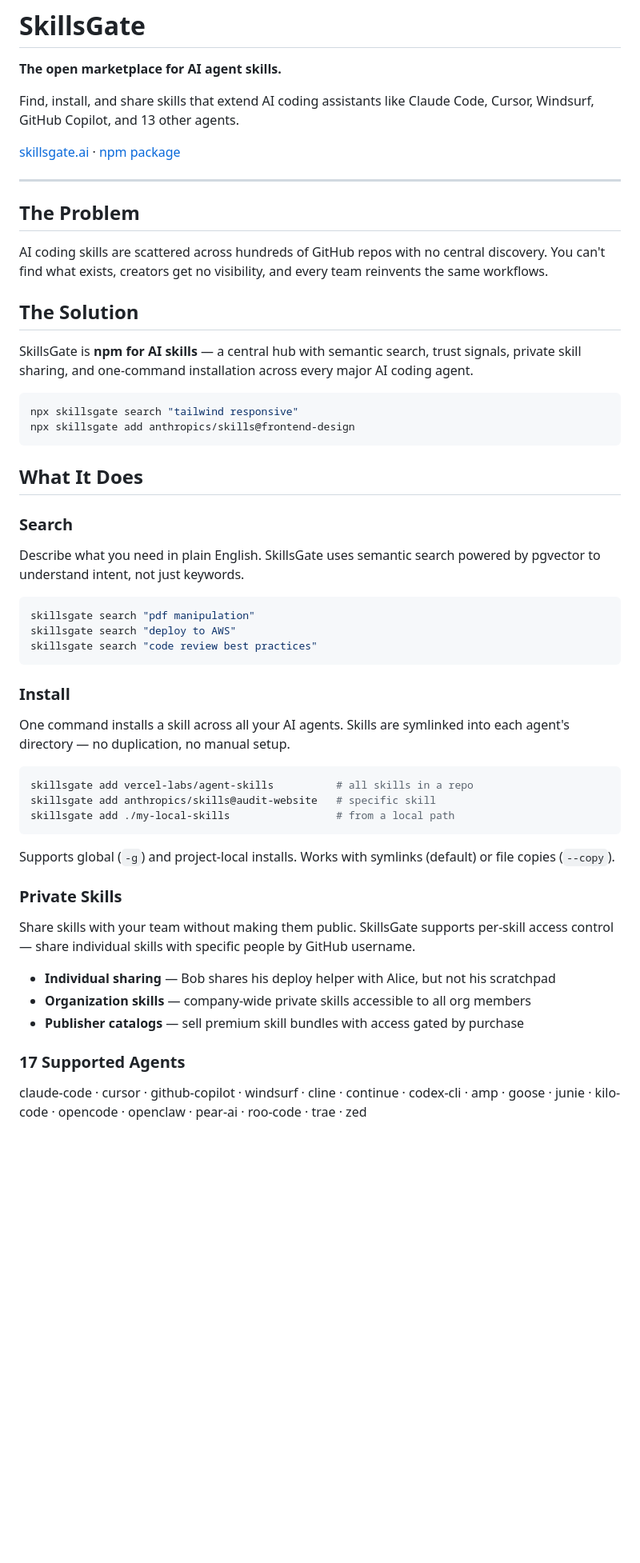
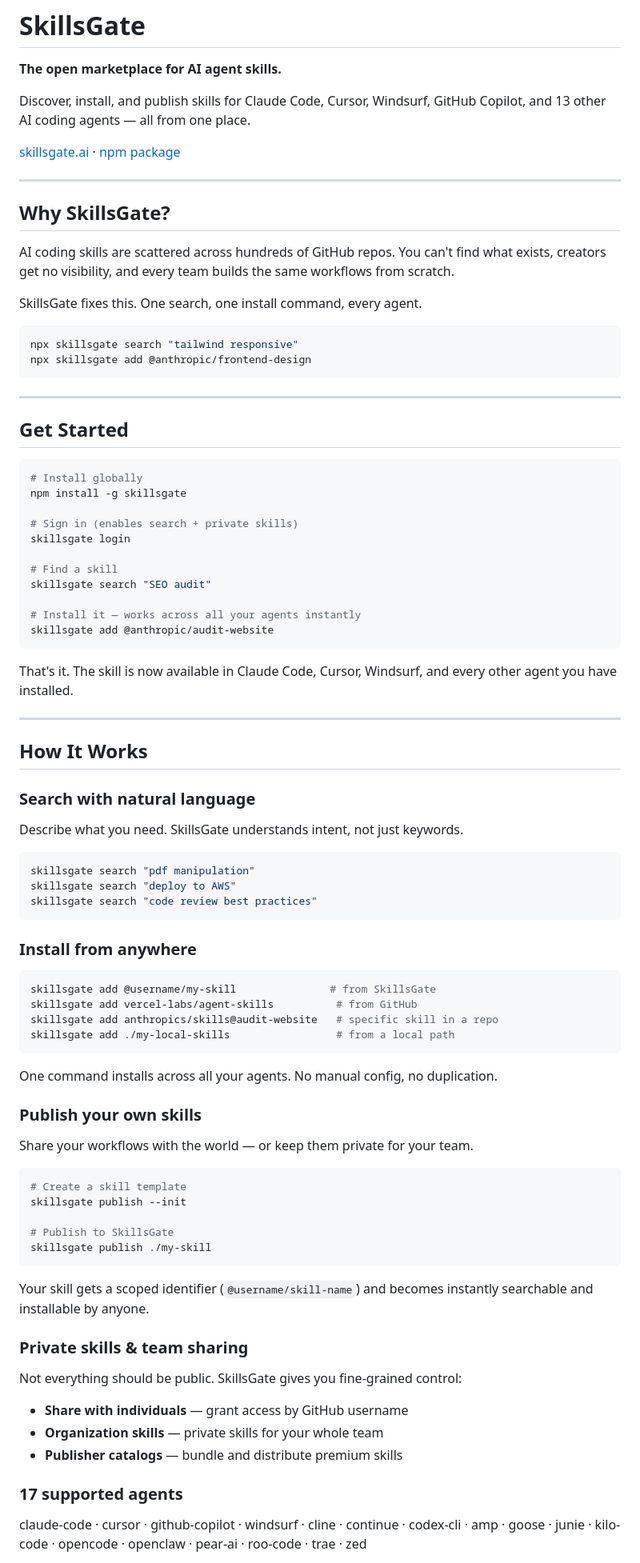
Before and after one commit to skillsgate/skillsgate, a Markdown page: README.md, the part around one of its changes. Shown at 80% size. Drawn GitHub-style; blank space fills up the shorter version.

Commit message:
docs: rewrite README for product marketing, add publish flow and scoped slugs
Co-Authored-By: Claude Opus 4.6 <noreply@anthropic.com>

````diff
--- a/README.md
+++ b/README.md
@@ -2,30 +2,50 @@
 
 **The open marketplace for AI agent skills.**
 
-Find, install, and share skills that extend AI coding assistants like Claude Code, Cursor, Windsurf, GitHub Copilot, and 13 other agents.
+Discover, install, and publish skills for Claude Code, Cursor, Windsurf, GitHub Copilot, and 13 other AI coding agents — all from one place.
 
 [skillsgate.ai](https://skillsgate.ai) &middot; [npm package](https://www.npmjs.com/package/skillsgate)
 
 ---
 
-## The Problem
+## Why SkillsGate?
 
-AI coding skills are scattered across hundreds of GitHub repos with no central discovery. You can't find what exists, creators get no visibility, and every team reinvents the same workflows.
+AI coding skills are scattered across hundreds of GitHub repos. You can't find what exists, creators get no visibility, and every team builds the same workflows from scratch.
 
-## The Solution
-
-SkillsGate is **npm for AI skills** — a central hub with semantic search, trust signals, private skill sharing, and one-command installation across every major AI coding agent.
+SkillsGate fixes this. One search, one install command, every agent.
 
 ```bash
 npx skillsgate search "tailwind responsive"
-npx skillsgate add anthropics/skills@frontend-design
+npx skillsgate add @anthropic/frontend-design
 ```
 
-## What It Does
+---
 
-### Search
+## Get Started
 
-Describe what you need in plain English. SkillsGate uses semantic search powered by pgvector to understand intent, not just keywords.
+```bash
+# Install globally
+npm install -g skillsgate
+
+# Sign in (enables search + private skills)
+skillsgate login
+
+# Find a skill
+skillsgate search "SEO audit"
+
+# Install it — works across all your agents instantly
+skillsgate add @anthropic/audit-website
+```
+
+That's it. The skill is now available in Claude Code, Cursor, Windsurf, and every other agent you have installed.
+
+---
+
+## How It Works
+
+### Search with natural language
+
+Describe what you need. SkillsGate understands intent, not just keywords.
 
 ```bash
 skillsgate search "pdf manipulation"
@@ -33,27 +53,40 @@ skillsgate search "deploy to AWS"
 skillsgate search "code review best practices"
 ```
 
-### Install
-
-One command installs a skill across all your AI agents. Skills are symlinked into each agent's directory — no duplication, no manual setup.
+### Install from anywhere
 
 ```bash
-skillsgate add vercel-labs/agent-skills          # all skills in a repo
-skillsgate add anthropics/skills@audit-website   # specific skill
+skillsgate add @username/my-skill               # from SkillsGate
+skillsgate add vercel-labs/agent-skills          # from GitHub
+skillsgate add anthropics/skills@audit-website   # specific skill in a repo
 skillsgate add ./my-local-skills                 # from a local path
 ```
 
-Supports global (`-g`) and project-local installs. Works with symlinks (default) or file copies (`--copy`).
+One command installs across all your agents. No manual config, no duplication.
 
-### Private Skills
+### Publish your own skills
 
-Share skills with your team without making them public. SkillsGate supports per-skill access control — share individual skills with specific people by GitHub username.
+Share your workflows with the world — or keep them private for your team.
 
-- **Individual sharing** — Bob shares his deploy helper with Alice, but not his scratchpad
-- **Organization skills** — company-wide private skills accessible to all org members
-- **Publisher catalogs** — sell premium skill bundles with access gated by purchase
+```bash
+# Create a skill template
+skillsgate publish --init
 
-### 17 Supported Agents
+# Publish to SkillsGate
+skillsgate publish ./my-skill
+```
+
+Your skill gets a scoped identifier (`@username/skill-name`) and becomes instantly searchable and installable by anyone.
+
+### Private skills & team sharing
+
+Not everything should be public. SkillsGate gives you fine-grained control:
+
+- **Share with individuals** — grant access by GitHub username
+- **Organization skills** — private skills for your whole team
+- **Publisher catalogs** — bundle and distribute premium skills
+
+### 17 supported agents
 
 claude-code &middot; cursor &middot; github-copilot &middot; windsurf &middot; cline &middot; continue &middot; codex-cli &middot; amp &middot; goose &middot; junie &middot; kilo-code &middot; opencode &middot; openclaw &middot; pear-ai &middot; roo-code &middot; trae &middot; zed
 
````
Also changed, not shown: other parts of README.md (+23 -77 lines).
